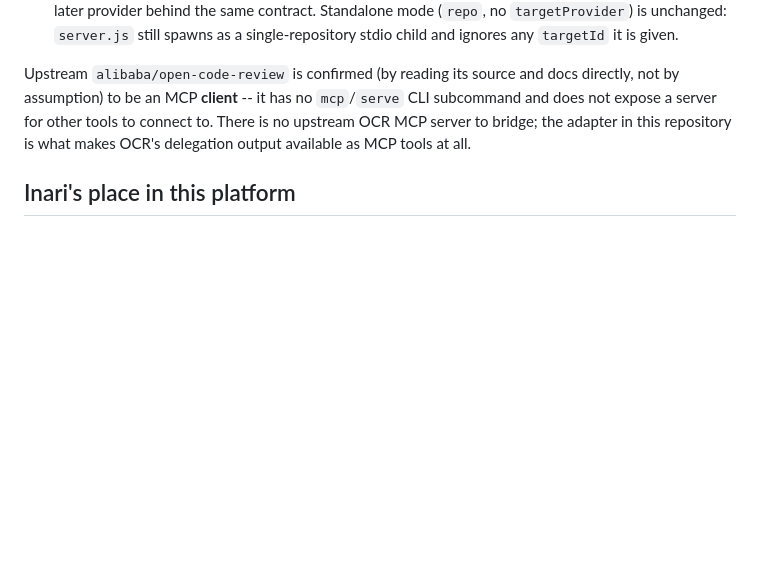
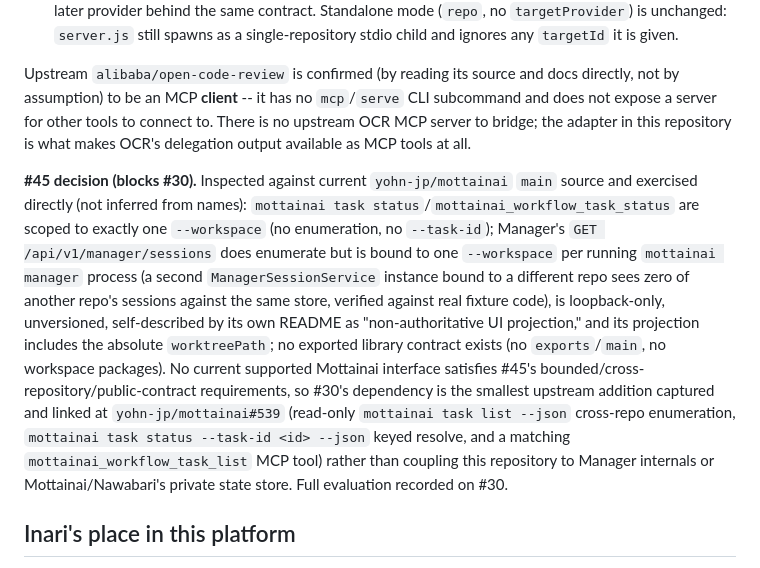
Before and after one commit to yohn-jp/majiwari, a Markdown page: docs/ARCHITECTURE.md, the part around the change. Drawn GitHub-style; blank space fills up the shorter version.

Commit message:
docs: record #45 Mottainai managed-workspace interface decision (#54)

```diff
--- a/docs/ARCHITECTURE.md
+++ b/docs/ARCHITECTURE.md
@@ -130,6 +130,8 @@ OCR is the first adapter, not a special case baked into the gateway or deploymen
 
 Upstream `alibaba/open-code-review` is confirmed (by reading its source and docs directly, not by assumption) to be an MCP **client** -- it has no `mcp`/`serve` CLI subcommand and does not expose a server for other tools to connect to. There is no upstream OCR MCP server to bridge; the adapter in this repository is what makes OCR's delegation output available as MCP tools at all.
 
+**#45 decision (blocks #30).** Inspected against current `yohn-jp/mottainai` `main` source and exercised directly (not inferred from names): `mottainai task status`/`mottainai_workflow_task_status` are scoped to exactly one `--workspace` (no enumeration, no `--task-id`); Manager's `GET /api/v1/manager/sessions` does enumerate but is bound to one `--workspace` per running `mottainai manager` process (a second `ManagerSessionService` instance bound to a different repo sees zero of another repo's sessions against the same store, verified against real fixture code), is loopback-only, unversioned, self-described by its own README as "non-authoritative UI projection," and its projection includes the absolute `worktreePath`; no exported library contract exists (no `exports`/`main`, no workspace packages). No current supported Mottainai interface satisfies #45's bounded/cross-repository/public-contract requirements, so #30's dependency is the smallest upstream addition captured and linked at `yohn-jp/mottainai#539` (read-only `mottainai task list --json` cross-repo enumeration, `mottainai task status --task-id <id> --json` keyed resolve, and a matching `mottainai_workflow_task_list` MCP tool) rather than coupling this repository to Manager internals or Mottainai/Nawabari's private state store. Full evaluation recorded on #30.
+
 ## Inari's place in this platform
 
 Inari (`gh-inari`, upstream `yohn-jp/gh-inari`) is a governed GitHub CLI that turns a repository's native Issue Forms and pull request templates into deterministic typed contracts, validating and rendering GitHub Issues/PRs before any mutation. `adapters/inari/` is the second adapter, and, like OCR, registers through `registry/`'s manifest contract and is gateway-routable:
```
